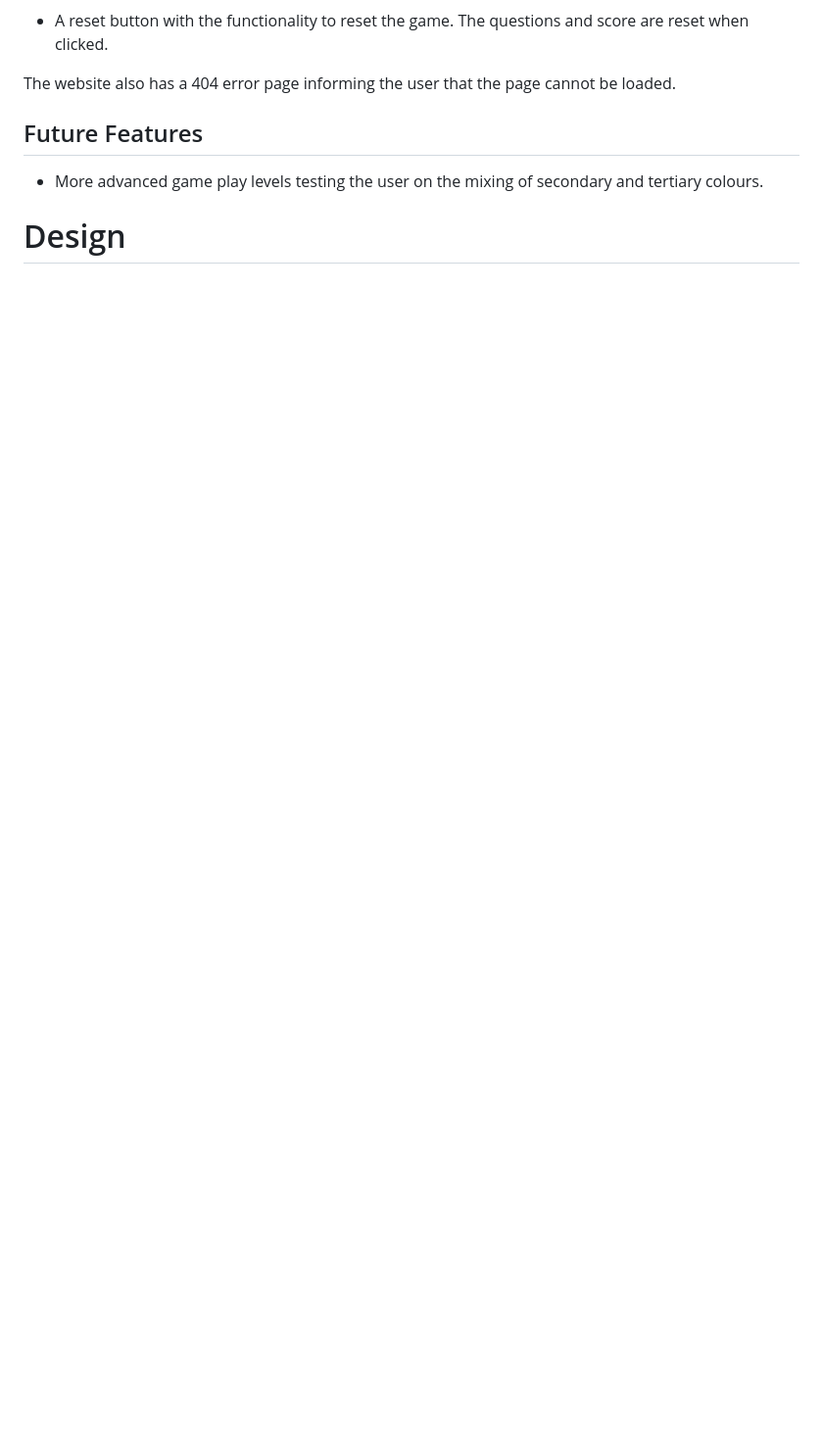
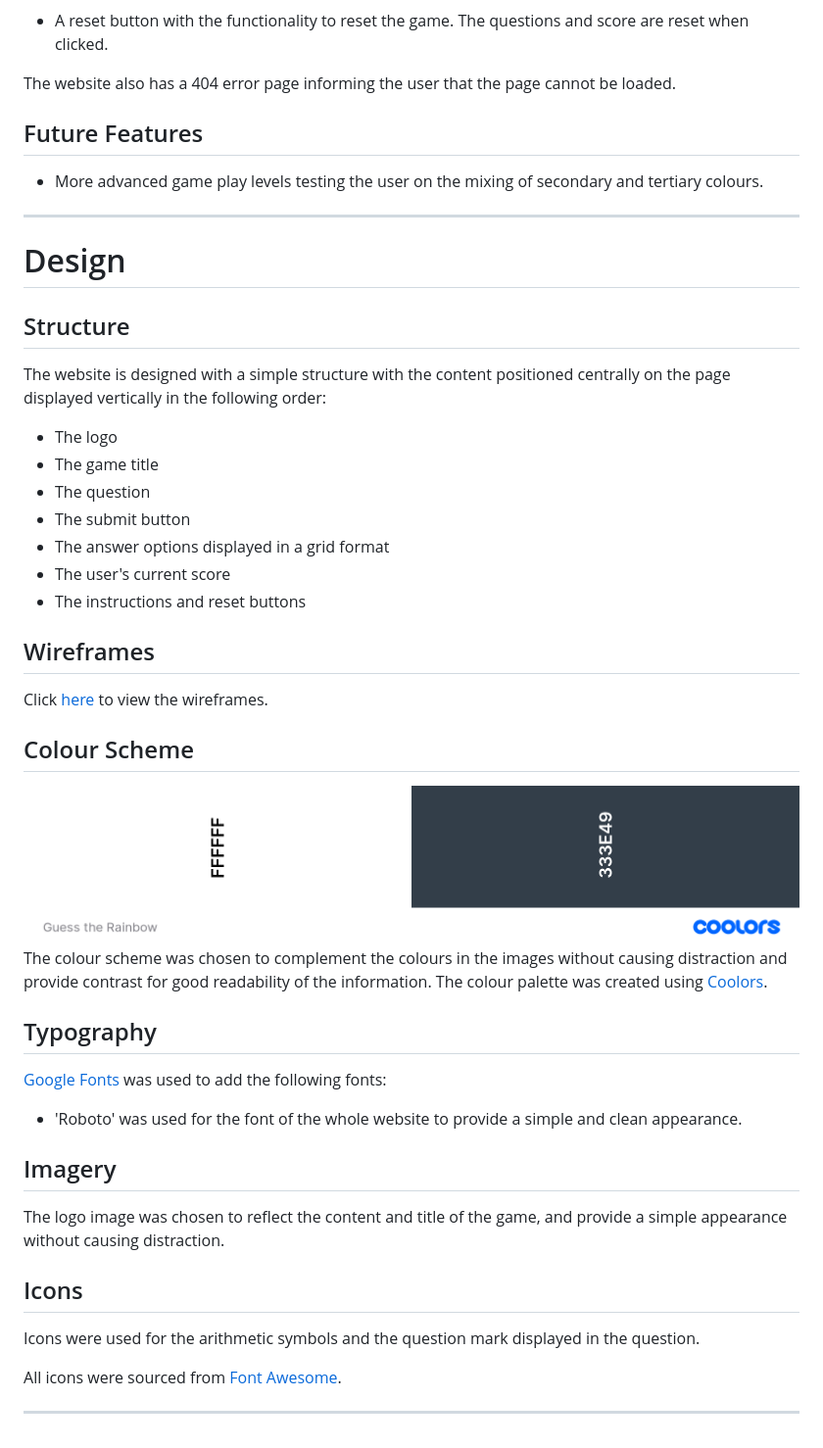
Before and after one commit to VictoriaParkes/guess-the-rainbow, a Markdown page: README.md, the part around the change printed below. Shown: that part at 98% size. Drawn GitHub-style; pictures changed too: docs/colour-palette.png (added); blank space fills up the shorter version.

Commit message:
docs: Add design section to README.md

```diff
--- a/README.md
+++ b/README.md
@@ -38,4 +40,38 @@ The website also has a 404 error page informing the user that the page cannot be
 ## Future Features
 - More advanced game play levels testing the user on the mixing of secondary and tertiary colours.
 
+---
+
 # Design
+
+## Structure
+The website is designed with a simple structure with the content positioned centrally on the page displayed vertically in the following order:
+
+- The logo
+- The game title
+- The question
+- The submit button
+- The answer options displayed in a grid format
+- The user's current score
+- The instructions and reset buttons
+
+## Wireframes
+Click [here](docs/wireframes.png) to view the wireframes.
+
+## Colour Scheme
+![colour palette](docs/colour-palette.png)
+The colour scheme was chosen to complement the colours in the images without causing distraction and provide contrast for good readability of the information. The colour palette was created using [Coolors](https://coolors.co/).
+
+## Typography
+[Google Fonts](https://fonts.google.com/) was used to add the following fonts:
+- 'Roboto' was used for the font of the whole website to provide a simple and clean appearance.
+
+## Imagery
+The logo image was chosen to reflect the content and title of the game, and provide a simple appearance without causing distraction.
+
+## Icons
+Icons were used for the arithmetic symbols and the question mark displayed in the question.
+
+All icons were sourced from [Font Awesome](https://fontawesome.com/).
+
+---
```
Also changed, not shown: other parts of README.md (+2 -0 lines), docs/wireframes.png (added).
